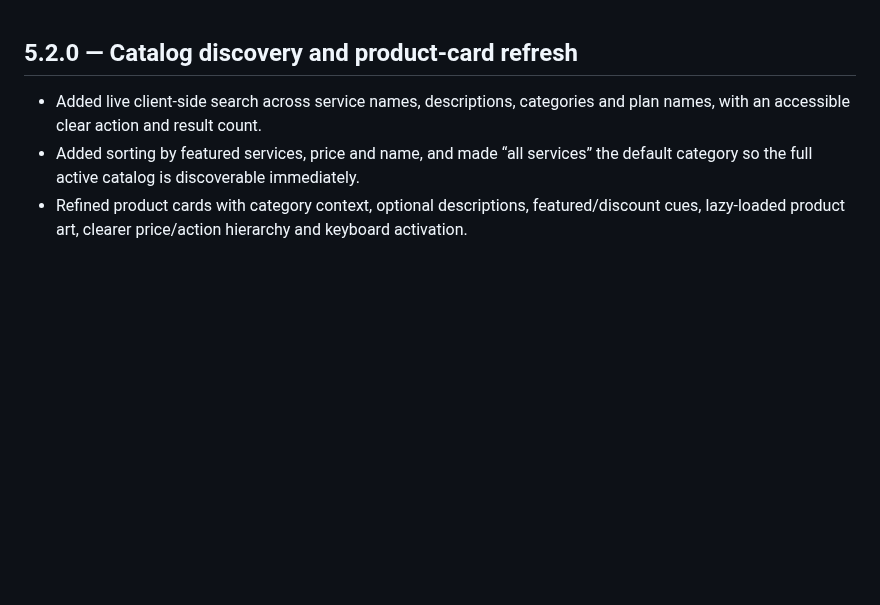
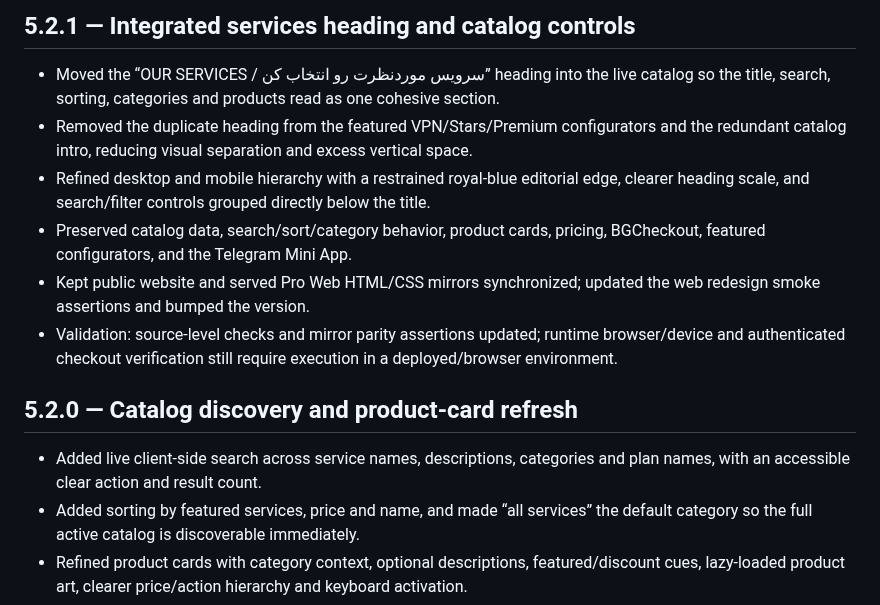
Before and after one commit to paliparsa/BlueGate-Platform, a Markdown page: CHANGELOG.md, the part around the change. Rendered like a GitHub page; blank space fills up the shorter version.

Commit message:
docs: record integrated catalog heading redesign

```diff
--- a/CHANGELOG.md
+++ b/CHANGELOG.md
@@ -1,3 +1,11 @@
+## 5.2.1 — Integrated services heading and catalog controls
+- Moved the “OUR SERVICES / سرویس موردنظرت رو انتخاب کن” heading into the live catalog so the title, search, sorting, categories and products read as one cohesive section.
+- Removed the duplicate heading from the featured VPN/Stars/Premium configurators and the redundant catalog intro, reducing visual separation and excess vertical space.
+- Refined desktop and mobile hierarchy with a restrained royal-blue editorial edge, clearer heading scale, and search/filter controls grouped directly below the title.
+- Preserved catalog data, search/sort/category behavior, product cards, pricing, BGCheckout, featured configurators, and the Telegram Mini App.
+- Kept public website and served Pro Web HTML/CSS mirrors synchronized; updated the web redesign smoke assertions and bumped the version.
+- Validation: source-level checks and mirror parity assertions updated; runtime browser/device and authenticated checkout verification still require execution in a deployed/browser environment.
+
 ## 5.2.0 — Catalog discovery and product-card refresh
 - Added live client-side search across service names, descriptions, categories and plan names, with an accessible clear action and result count.
 - Added sorting by featured services, price and name, and made “all services” the default category so the full active catalog is discoverable immediately.
```
